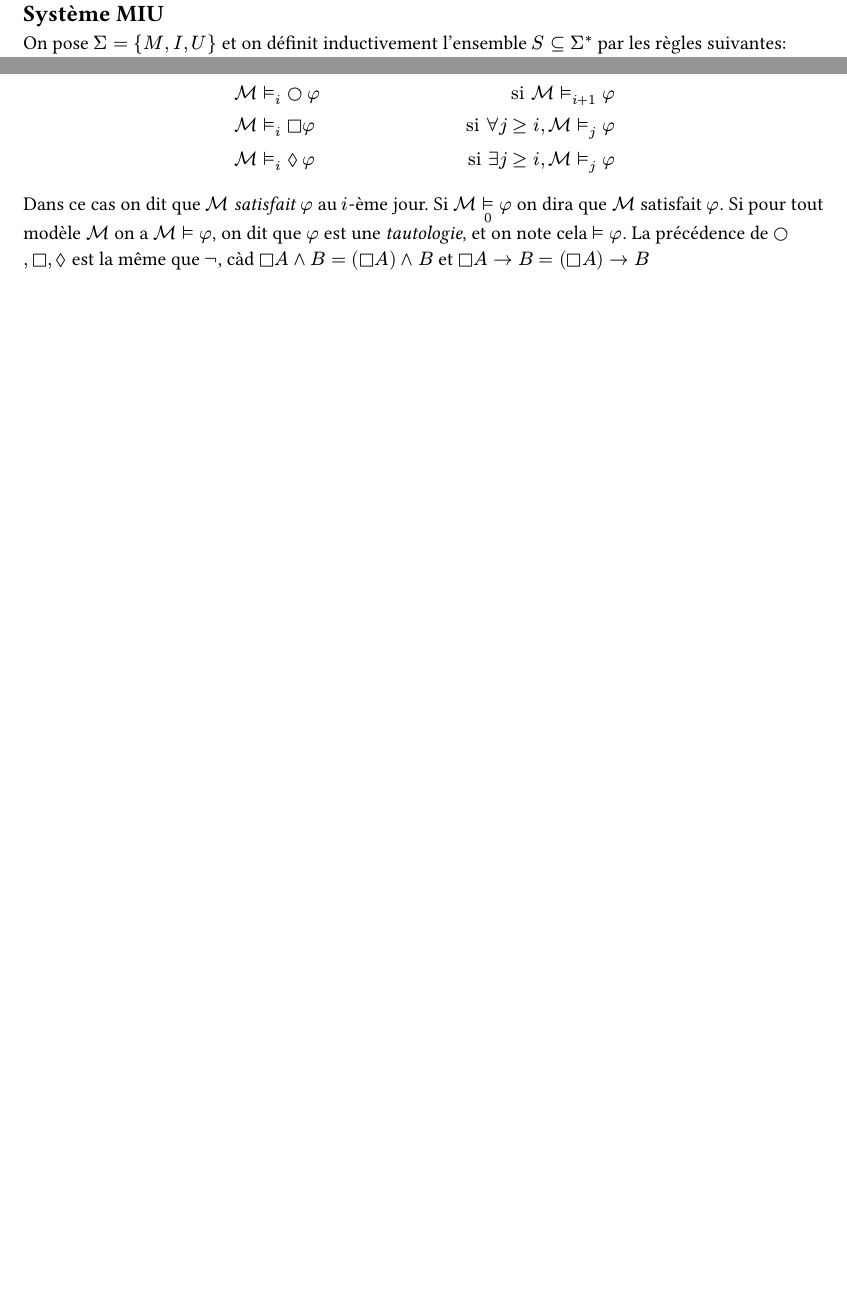
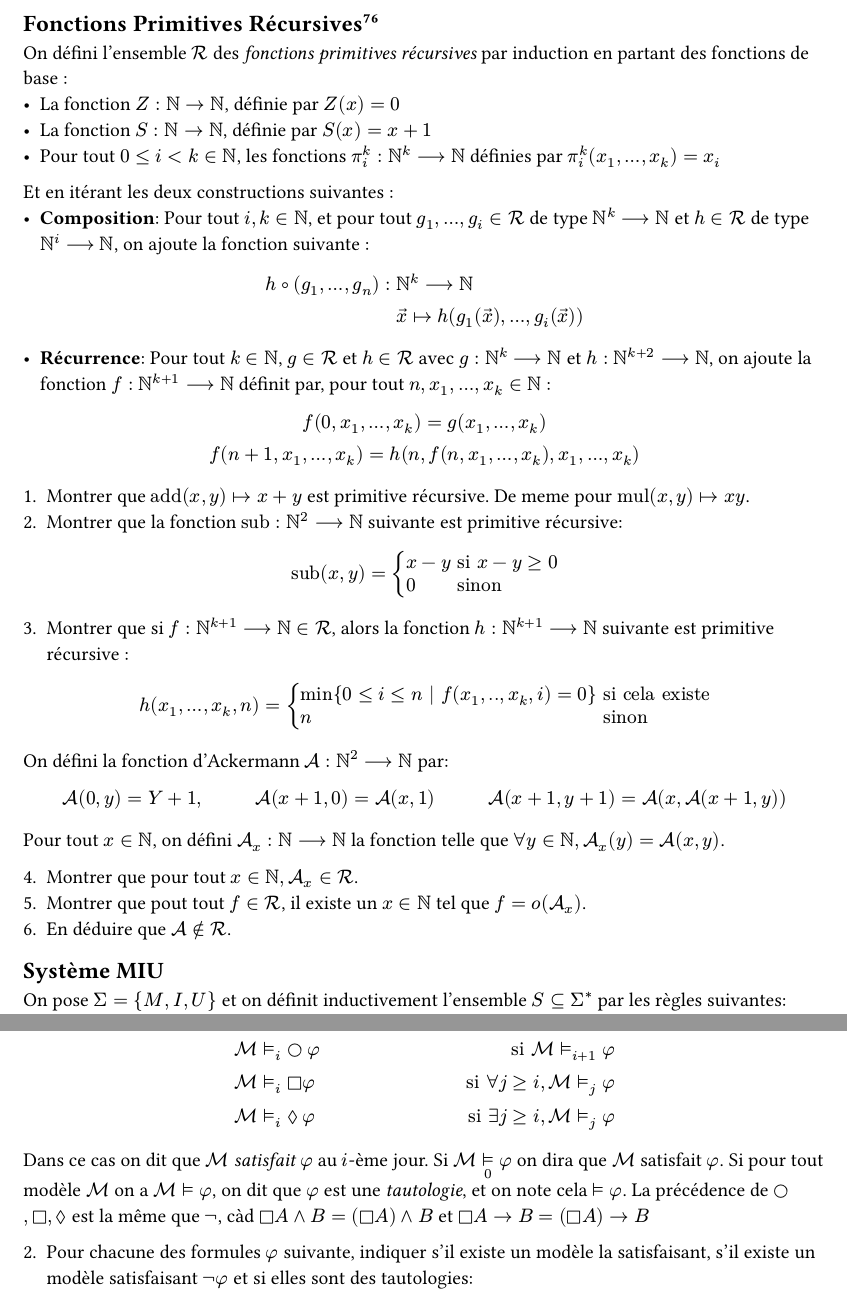
Before and after one commit to Cypooos/la-totale, a Typst document (main.typ, which reads sup/ind.typ): two parts of pages 25 and 109 of 117 before the commit and two parts of pages 25 and 110 of 118 after it, joined at a grey line, cut at the place of the change, the shorter picture padded with empty space. Compiled offline with Typst 0.15.

Commit message:
ind: Ajout de Fonctions Primitives Récursives

```diff
--- a/sup/ind.typ
+++ b/sup/ind.typ
@@ -100,3 +100,12 @@ On rajoute maintenant à la définition de $cal(C)_0$ la fonction $"add" : NN^2
 5. Montrer que la fonction $(x,y) |-> (y+1,2x)$ est alors primitive.
 6. Proposer un équivalent similaire à la question 4 pour charactériser les fonctions primitives dans ce cas.
 
+
+== Fonctions Primitives Récursives#footnote[Oraux ENS Ulm 2021]
+
+On défini l'ensemble $cal(R)$ des _fonctions primitives récursives_ par induction en partant des fonctions de base :
+- La fonction $Z : NN -> NN$, définie par $Z(x) = 0$
+- La fonction $S : NN -> NN$, définie par $S(x) = x+1$
+- Pour tout  $0 <= i < k in NN$, les fonctions $pi^k_i : NN^k --> NN$ définies par $pi^k_i (x_1,...,x_k) = x_i$
+
+Et en itérant les deux constructions suivantes :
@@ -103,3 +116,26 @@ On rajoute maintenant à la définition de $cal(C)_0$ la fonction $"add" : NN^2
+  f(0,x_1,...,x_k) = g(x_1,...,x_k)\
+  f(n+1,x_1,...,x_k) = h(n,f(n,x_1,...,x_k), x_1,...,x_k)
+$
+
+1. Montrer que $"add"(x,y) |-> x+y$ est primitive récursive. De meme pour $"mul"(x,y) |-> x y$.
+2. Montrer que la fonction $"sub" : NN^2 --> NN$ suivante est primitive récursive:
+$ "sub"(x,y) = cases(x - y &"si" x-y >= 0, 0 &"sinon") $
+3. Montrer que si $f : NN^(k+1) --> NN in cal(R)$, alors la fonction $h : NN^(k+1) --> NN$ suivante est primitive récursive :
+$
+  h(x_1,...,x_k,n) = cases(min {0 <= i <= n |  f(x_1,..,x_k,i) = 0} &"si cela existe", n &"sinon")
+
+$
+
+On défini la fonction d'Ackermann $cal(A) : NN^2 --> NN$ par:
+$
+  cal(A)(0,y) = Y+1, #h(30pt) cal(A)(x+1,0) = cal(A)(x,1) #h(30pt) cal(A)(x+1,y+1) = cal(A)(x,cal(A)(x+1,y))
+$
+Pour tout $x in NN$, on défini $cal(A)_x : NN --> NN$ la fonction telle que $forall y in NN, cal(A)_x (y) = cal(A)(x,y)$.
+
+4. Montrer que pour tout $x in NN, cal(A)_x in cal(R)$.
+5. Montrer que pout tout $f in cal(R)$, il existe un $x in NN$ tel que $f = o(cal(A)_x)$.
+6. En déduire que $cal(A) in.not cal(R)$.
+
 == Système MIU
 
 On pose $Sigma = {M,I,U}$ et on définit inductivement l'ensemble $S subset.eq Sigma^*$ par les règles suivantes:
```
Also changed, not shown: sup/ind.typ (4 more changed lines).
